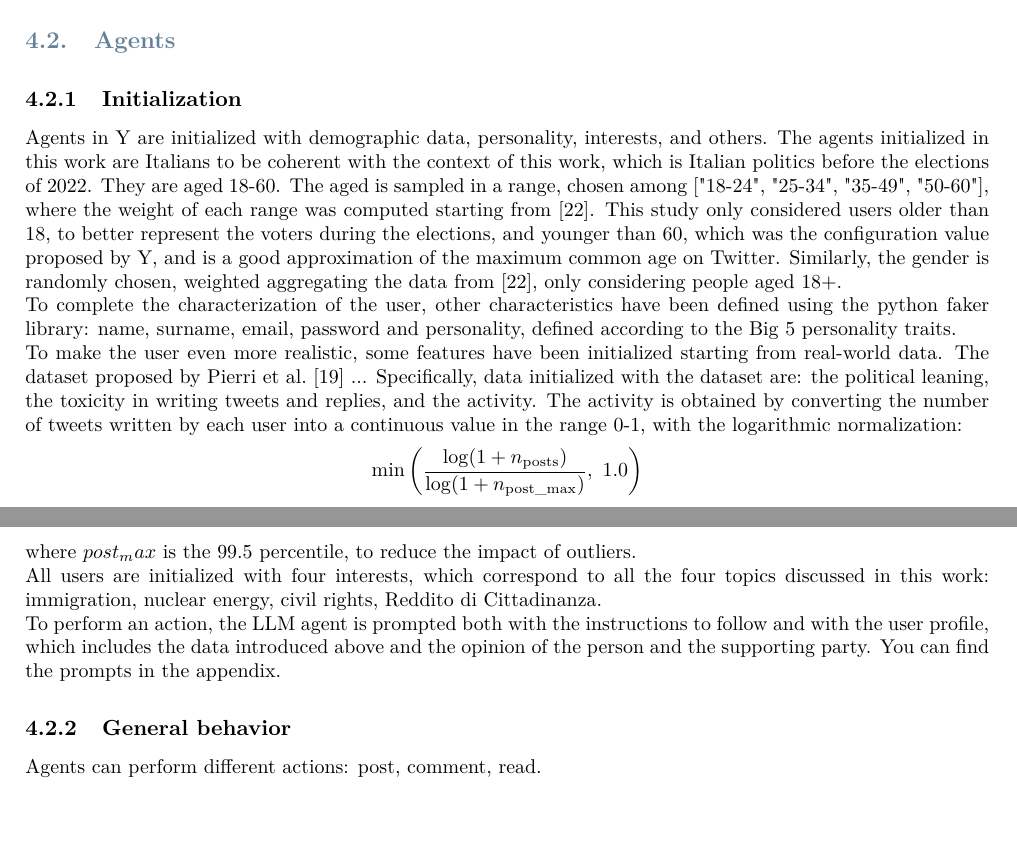
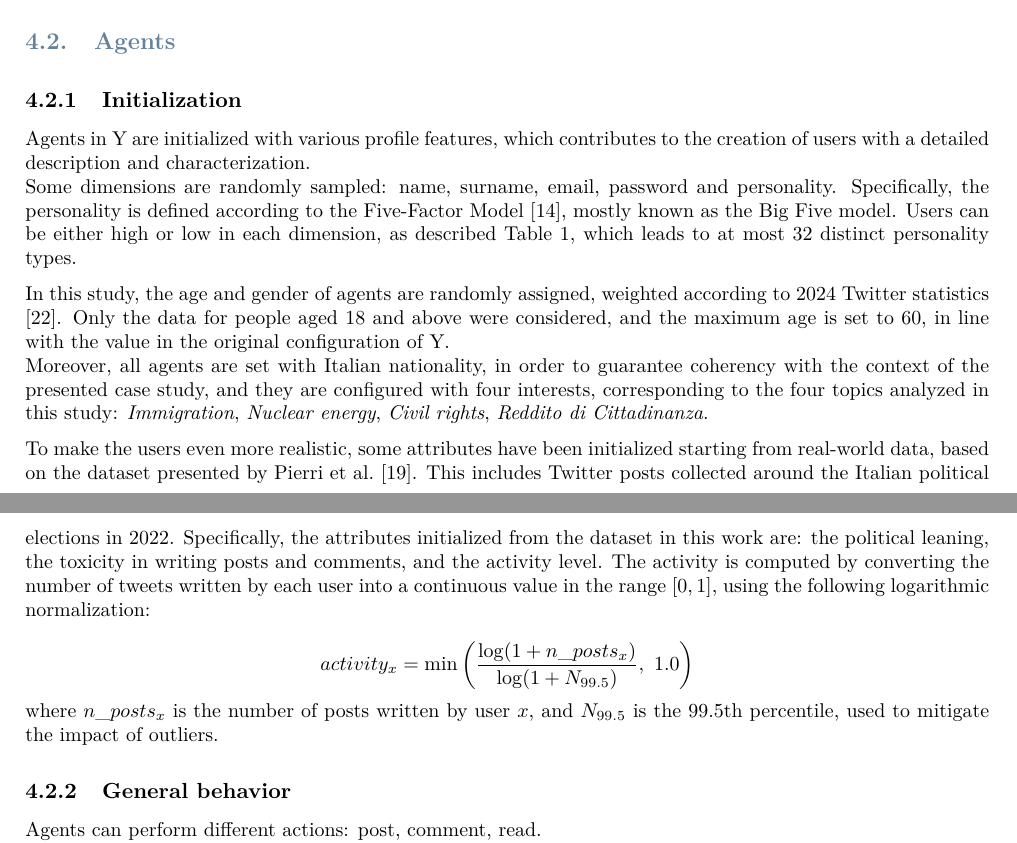
Before and after one commit to elisacomposta/master-thesis, a LaTeX thesis (Thesis.tex, which reads Sections/Methods.tex): two parts of pages 4 and 5 of 12, joined at a grey line, cut so that both start at the same text. Compiled offline with pdfLaTeX.

Commit message:
Improve Methods - Agent initialization

```diff
--- a/Sections/Methods.tex
+++ b/Sections/Methods.tex
@@ -57,32 +57,37 @@ The original framework also allows to manage a percentage of agents that can lea
 \end{algorithmic}
 \end{algorithm}
 
-% Add description
 
 
 \subsection{Agents}
+% Intro about the complexity of agents and the ability of LLMs to impersonate them (?)
+
 \subsubsection{Initialization}
-Agents in Y are initialized with demographic data, personality, interests, and others.
-The agents initialized in this work are Italians to be coherent with the context of this work, which is Italian politics before the elections of 2022.
-They are aged 18-60. The aged is sampled in a range, chosen among ["18-24", "25-34", "35-49", "50-60"], where the weight of each range was computed starting from \cite{statista2024twitter}. This study only considered users older than 18, to better represent the voters during the elections, and younger than 60, which was the configuration value proposed by Y, and is a good approximation of the maximum common age on Twitter.
-Similarly, the gender is randomly chosen, weighted aggregating the data from \cite{statista2024twitter}, only considering people aged 18+.
+Agents in Y are initialized with various profile features, which contributes to the creation of users with a detailed description and characterization.
 
-To complete the characterization of the user, other characteristics have been defined using the python faker library: name, surname, email, password and personality, defined according to the Big 5 personality traits.
+% Random data and personality
+Some dimensions are randomly sampled: name, surname, email, password and personality.
+Specifically, the personality is defined according to the Five-Factor Model \cite{McCrae1992}, mostly known as the Big Five model.
+Users can be either high or low in each dimension, as described Table \ref{tab:susceptibility}, which leads to at most 32 distinct personality types.
 
-To make the user even more realistic, some features have been initialized starting from real-world data. The dataset proposed by \citet{pierri2023ita} ... % <info about the dataset>
-Specifically, data initialized with the dataset are: the political leaning, the toxicity in writing tweets and replies, and the activity.
-The activity is obtained by converting the number of tweets written by each user into a continuous value in the range 0-1, with the logarithmic normalization:
+\medskip
+% Age and gender
+In this study, the age and gender of agents are randomly assigned, weighted according to 2024 Twitter statistics \cite{statista2024twitter}. Only the data for people aged 18 and above were considered, and the maximum age is set to 60, in line with the value in the original configuration of Y.
+
+% Nationality and interests
+Moreover, all agents are set with Italian nationality, in order to guarantee coherency with the context of the presented case study, and they are configured with four interests, corresponding to the four topics analyzed in this study: \textit{Immigration}, \textit{Nuclear energy}, \textit{Civil rights}, \textit{Reddito di Cittadinanza}.
+
+\medskip
+% Attributes from real data
+To make the users even more realistic, some attributes have been initialized starting from real-world data, based on the dataset presented by \citet{pierri2023ita}. This includes Twitter posts collected around the Italian political elections in 2022.
+Specifically, the attributes initialized from the dataset in this work are: the political leaning, the toxicity in writing posts and comments, and the activity level.
+The activity is computed by converting the number of tweets written by each user into a continuous value in the range $[0,1]$, using the following logarithmic normalization:
+
 \[
-\min\left( \frac{\log(1 + n_{\text{posts}})}{\log(1 + n_{\text{post\_max}})},\ 1.0 \right)
+activity_x = \min\left( \frac{\log(1 + n\_posts_x)}{\log(1 + N_{99.5})},\ 1.0 \right)
 \]
 
-where $post_max$ is the 99.5 percentile, to reduce the impact of outliers.
-
-All users are initialized with four interests, which correspond to all the four topics discussed in this work: immigration, nuclear energy, civil rights, Reddito di Cittadinanza.
-
-To perform an action, the LLM agent is prompted both with the instructions to follow and with the user profile, which includes the data introduced above and the opinion of the person and the supporting party.
-You can find the prompts in the appendix.
-
+where $n\_posts_x$ is the number of posts written by user $x$, and $N_{99.5}$ is the 99.5th percentile, used to mitigate the impact of outliers.
 
 
 \subsubsection{General behavior}
--- a/Thesis.tex
+++ b/Thesis.tex
@@ -64,6 +64,7 @@
 \usepackage{lipsum} % Insert dummy text
 \usepackage[most]{tcolorbox} % Create coloured boxes (e.g. the one for the key-words)
 \usepackage{xcolor}
+\usepackage{multirow}
 
 %-------------------------------------------------------------------------
 %	NEW COMMANDS DEFINED
```
Also changed, not shown: bibliography.bib (+1 -0 lines), Sections/Methods.tex (34 more changed lines).
